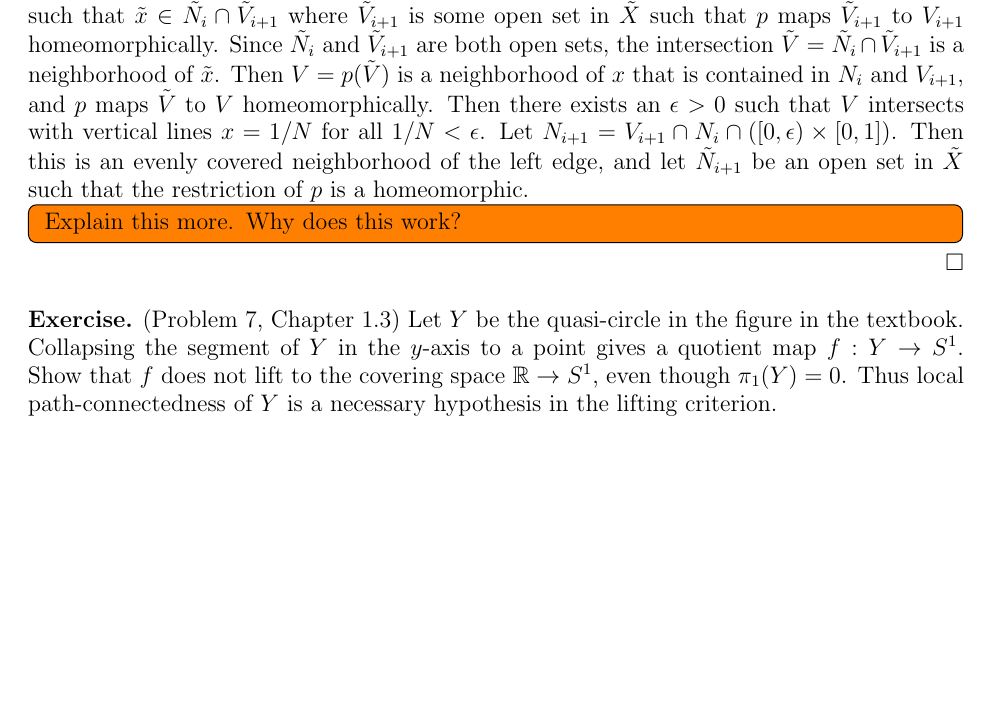
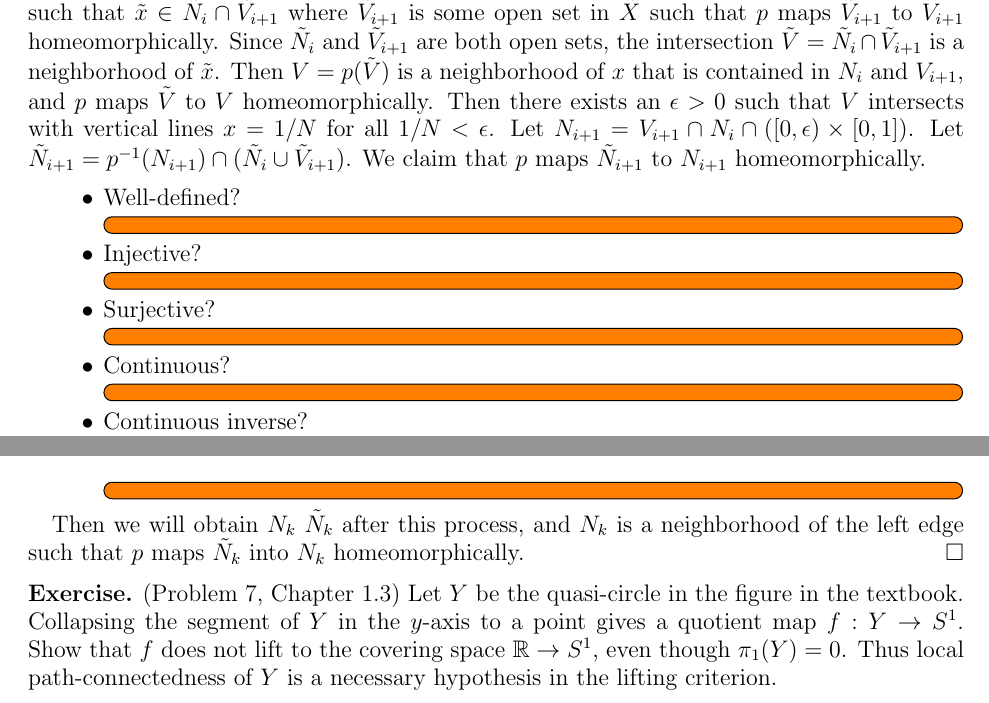
Before and after one commit to hidenori-shinohara/courses, a LaTeX problem sheet (math611/hw4/math611-hw4.tex): part of page 3 of 6 before the commit and two parts of pages 3 and 4 of 6 after it, the two joined at a grey line, cut so that both start at the same text, the shorter picture padded with empty space. Compiled offline with pdfLaTeX.

Commit message:
Add todo's for problem 5 to clarify what needs to be done (611)

```diff
--- a/math611/hw4/math611-hw4.tex
+++ b/math611/hw4/math611-hw4.tex
@@ -141,11 +141,32 @@
   Then $V = p(\tilde{V})$ is a neighborhood of $x$ that is contained in $N_i$ and $V_{i + 1}$, and $p$ maps $\tilde{V}$ to $V$ homeomorphically.
   Then there exists an $\epsilon > 0$ such that $V$ intersects with vertical lines $x = 1 / N$ for all $1 / N < \epsilon$.
   Let $N_{i + 1} = V_{i + 1} \cap N_i \cap ([0, \epsilon) \times [0, 1])$.
-  Then this is an evenly covered neighborhood of the left edge, and let $\tilde{N}_{i + 1}$ be an open set in $\tilde{X}$ such that the restriction of $p$ is a homeomorphic.
-  \todo[inline]{
-    Explain this more.
-    Why does this work?
-  }
+  Let $\tilde{N}_{i + 1} = p^{-1}(N_{i + 1}) \cap (\tilde{N}_i \cup \tilde{V}_{i + 1})$.
+  We claim that $p$ maps $\tilde{N}_{i + 1}$ to $N_{i + 1}$ homeomorphically.
+  \begin{itemize}
+    \item
+      Well-defined?
+      \todo[inline]{
+      }
+    \item
+      Injective?
+      \todo[inline]{
+      }
+    \item
+      Surjective?
+      \todo[inline]{
+      }
+    \item
+      Continuous?
+      \todo[inline]{
+      }
+    \item
+      Continuous inverse?
+      \todo[inline]{
+      }
+  \end{itemize}
+
+  Then we will obtain $N_k$ $\tilde{N}_k$ after this process, and $N_k$ is a neighborhood of the left edge such that $p$ maps $\tilde{N}_k$ into $N_k$ homeomorphically.
 \end{proof}
 
 \begin{exer}{(Problem 7, Chapter 1.3)}
```
Also changed, not shown: math611/hw4/math611-hw4.pdf.
